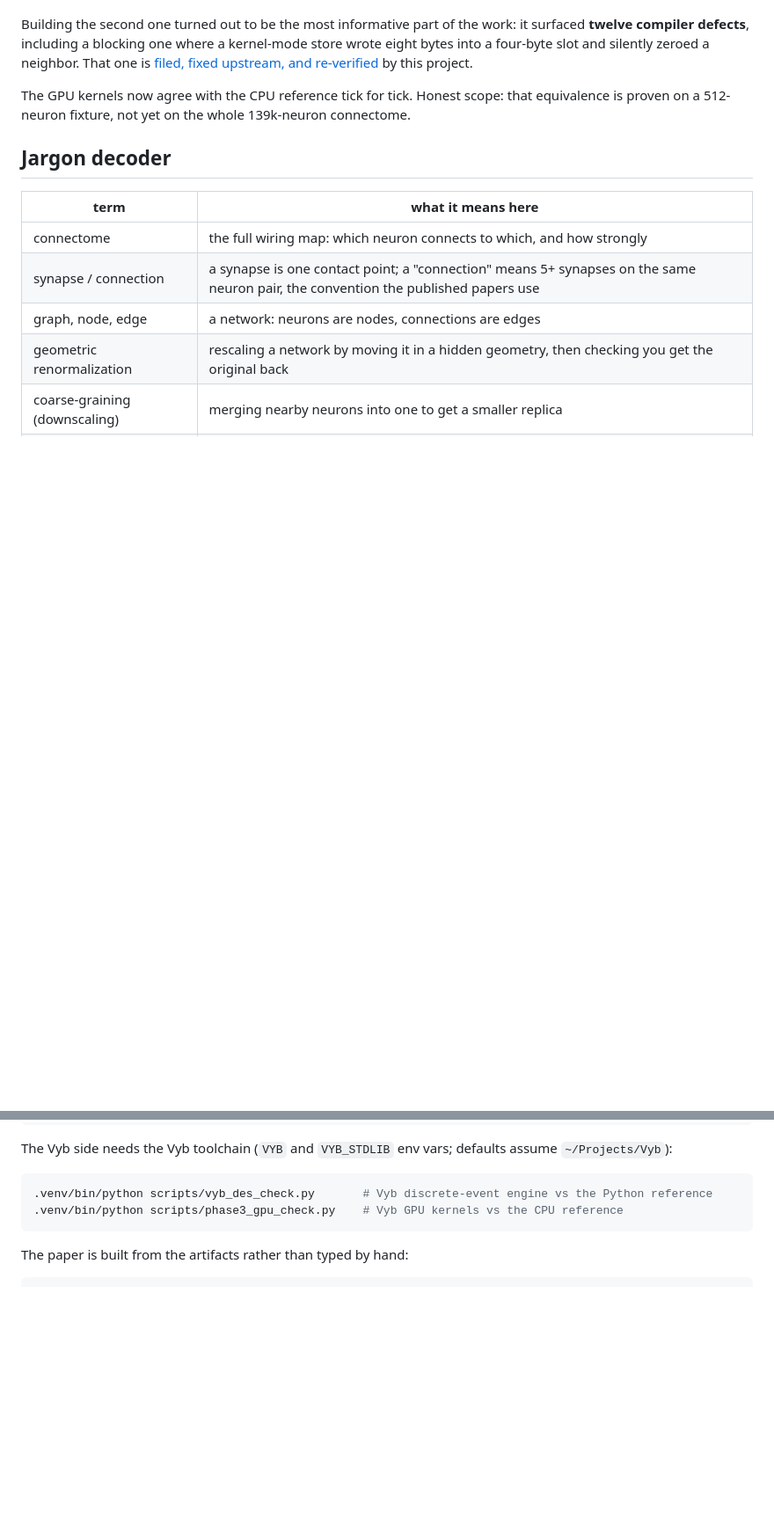
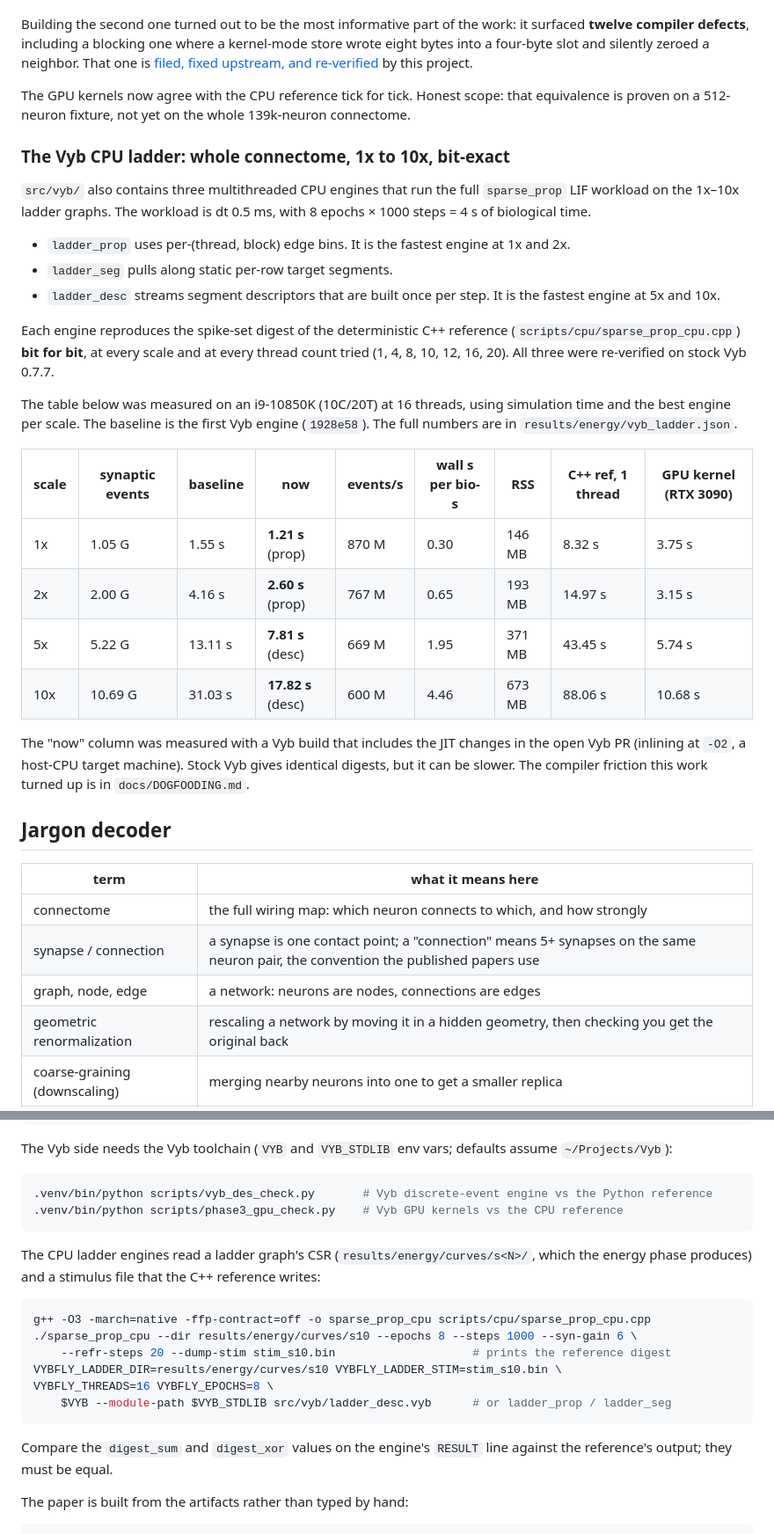
Before and after one commit to rickenator/VybFly, a Markdown page: README.md, 2 parts joined by grey strips. Shown at 88% size. Rendered like a GitHub page; blank space fills up the shorter version.

Commit message:
docs: README CPU ladder section (per-scale perf table, how to run + verify digests), M2b status; DOGFOODING status of the Vyb fixes

````diff
--- a/README.md
+++ b/README.md
@@ -100,6 +100,36 @@ project.
 The GPU kernels now agree with the CPU reference tick for tick. Honest scope: that equivalence is
 proven on a 512-neuron fixture, not yet on the whole 139k-neuron connectome.
 
+### The Vyb CPU ladder: whole connectome, 1x to 10x, bit-exact
+
+`src/vyb/` also contains three multithreaded CPU engines that run the full `sparse_prop` LIF
+workload on the 1x–10x ladder graphs. The workload is dt 0.5 ms, with 8 epochs × 1000 steps
+= 4 s of biological time.
+
+- `ladder_prop` uses per-(thread, block) edge bins. It is the fastest engine at 1x and 2x.
+- `ladder_seg` pulls along static per-row target segments.
+- `ladder_desc` streams segment descriptors that are built once per step. It is the fastest
+  engine at 5x and 10x.
+
+Each engine reproduces the spike-set digest of the deterministic C++ reference
+(`scripts/cpu/sparse_prop_cpu.cpp`) **bit for bit**, at every scale and at every thread count
+tried (1, 4, 8, 10, 12, 16, 20). All three were re-verified on stock Vyb 0.7.7.
+
+The table below was measured on an i9-10850K (10C/20T) at 16 threads, using simulation time and
+the best engine per scale. The baseline is the first Vyb engine (`1928e58`). The full numbers
+are in `results/energy/vyb_ladder.json`.
+
+| scale | synaptic events | baseline | now | events/s | wall s per bio-s | RSS | C++ ref, 1 thread | GPU kernel (RTX 3090) |
+|---|---|---|---|---|---|---|---|---|
+| 1x  | 1.05 G  | 1.55 s  | **1.21 s** (prop)  | 870 M | 0.30 | 146 MB | 8.32 s  | 3.75 s  |
+| 2x  | 2.00 G  | 4.16 s  | **2.60 s** (prop)  | 767 M | 0.65 | 193 MB | 14.97 s | 3.15 s  |
+| 5x  | 5.22 G  | 13.11 s | **7.81 s** (desc)  | 669 M | 1.95 | 371 MB | 43.45 s | 5.74 s  |
+| 10x | 10.69 G | 31.03 s | **17.82 s** (desc) | 600 M | 4.46 | 673 MB | 88.06 s | 10.68 s |
+
+The "now" column was measured with a Vyb build that includes the JIT changes in the open Vyb
+PR (inlining at `-O2`, a host-CPU target machine). Stock Vyb gives identical digests, but it
+can be slower. The compiler friction this work turned up is in `docs/DOGFOODING.md`.
+
 ## Jargon decoder
 
 | term | what it means here |
@@ -142,6 +172,21 @@ The Vyb side needs the Vyb toolchain (`VYB` and `VYB_STDLIB` env vars; defaults
 .venv/bin/python scripts/vyb_des_check.py       # Vyb discrete-event engine vs the Python reference
 .venv/bin/python scripts/phase3_gpu_check.py    # Vyb GPU kernels vs the CPU reference
 ```
+
+The CPU ladder engines read a ladder graph's CSR (`results/energy/curves/s<N>/`, which the
+energy phase produces) and a stimulus file that the C++ reference writes:
+
+```sh
+g++ -O3 -march=native -ffp-contract=off -o sparse_prop_cpu scripts/cpu/sparse_prop_cpu.cpp
+./sparse_prop_cpu --dir results/energy/curves/s10 --epochs 8 --steps 1000 --syn-gain 6 \
+    --refr-steps 20 --dump-stim stim_s10.bin                    # prints the reference digest
+VYBFLY_LADDER_DIR=results/energy/curves/s10 VYBFLY_LADDER_STIM=stim_s10.bin \
+VYBFLY_THREADS=16 VYBFLY_EPOCHS=8 \
+    $VYB --module-path $VYB_STDLIB src/vyb/ladder_desc.vyb      # or ladder_prop / ladder_seg
+```
+
+Compare the `digest_sum` and `digest_xor` values on the engine's `RESULT` line against the
+reference's output; they must be equal.
 
 The paper is built from the artifacts rather than typed by hand:
 
````
Also changed, not shown: other parts of README.md (+1 -0 lines), docs/DOGFOODING.md (+22 -6 lines).
